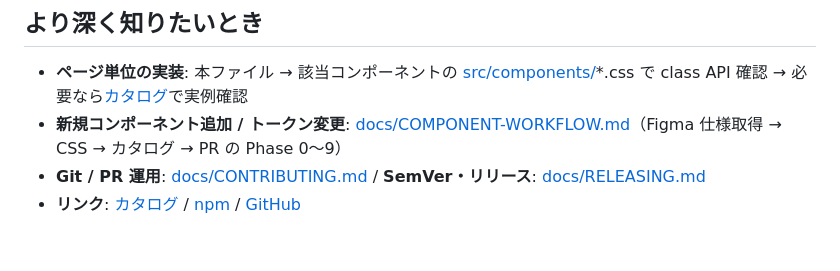
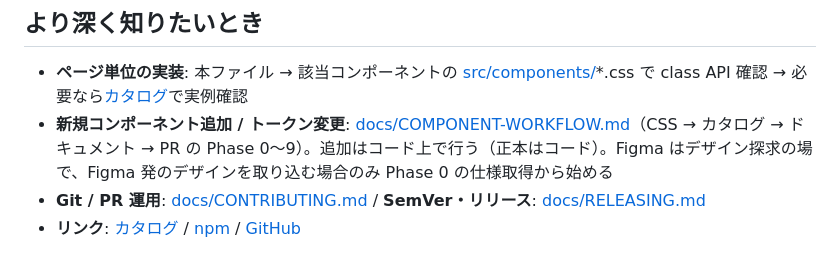
Before and after one commit to relay-development/relay-design-system, a Markdown page: DESIGN.md, the part around the change. Drawn GitHub-style.

Commit message:
docs: 新規コンポーネント追加の要約を Figma 起点でなくコード起点に修正
COMPONENT-WORKFLOW.md 冒頭の「正本はコード、Figma は探求の場」と
一致させ、Figma 仕様取得は Figma 発デザインの取り込み時のみと明記。

Co-Authored-By: Claude Fable 5 <noreply@anthropic.com>

```diff
--- a/DESIGN.md
+++ b/DESIGN.md
@@ -205,6 +205,6 @@ currentColor を継承するので text-primary-500 等で着色可能
 ## より深く知りたいとき
 
 - **ページ単位の実装**: 本ファイル → 該当コンポーネントの [src/components/](src/components/)*.css で class API 確認 → 必要なら[カタログ](https://relay-development.github.io/relay-design-system/)で実例確認
-- **新規コンポーネント追加 / トークン変更**: [docs/COMPONENT-WORKFLOW.md](docs/COMPONENT-WORKFLOW.md)（Figma 仕様取得 → CSS → カタログ → PR の Phase 0〜9）
+- **新規コンポーネント追加 / トークン変更**: [docs/COMPONENT-WORKFLOW.md](docs/COMPONENT-WORKFLOW.md)（CSS → カタログ → ドキュメント → PR の Phase 0〜9）。追加はコード上で行う（正本はコード）。Figma はデザイン探求の場で、Figma 発のデザインを取り込む場合のみ Phase 0 の仕様取得から始める
 - **Git / PR 運用**: [docs/CONTRIBUTING.md](docs/CONTRIBUTING.md) / **SemVer・リリース**: [docs/RELEASING.md](docs/RELEASING.md)
 - **リンク**: [カタログ](https://relay-development.github.io/relay-design-system/) / [npm](https://www.npmjs.com/package/@light-right/design-system) / [GitHub](https://github.com/relay-development/relay-design-system)
```
